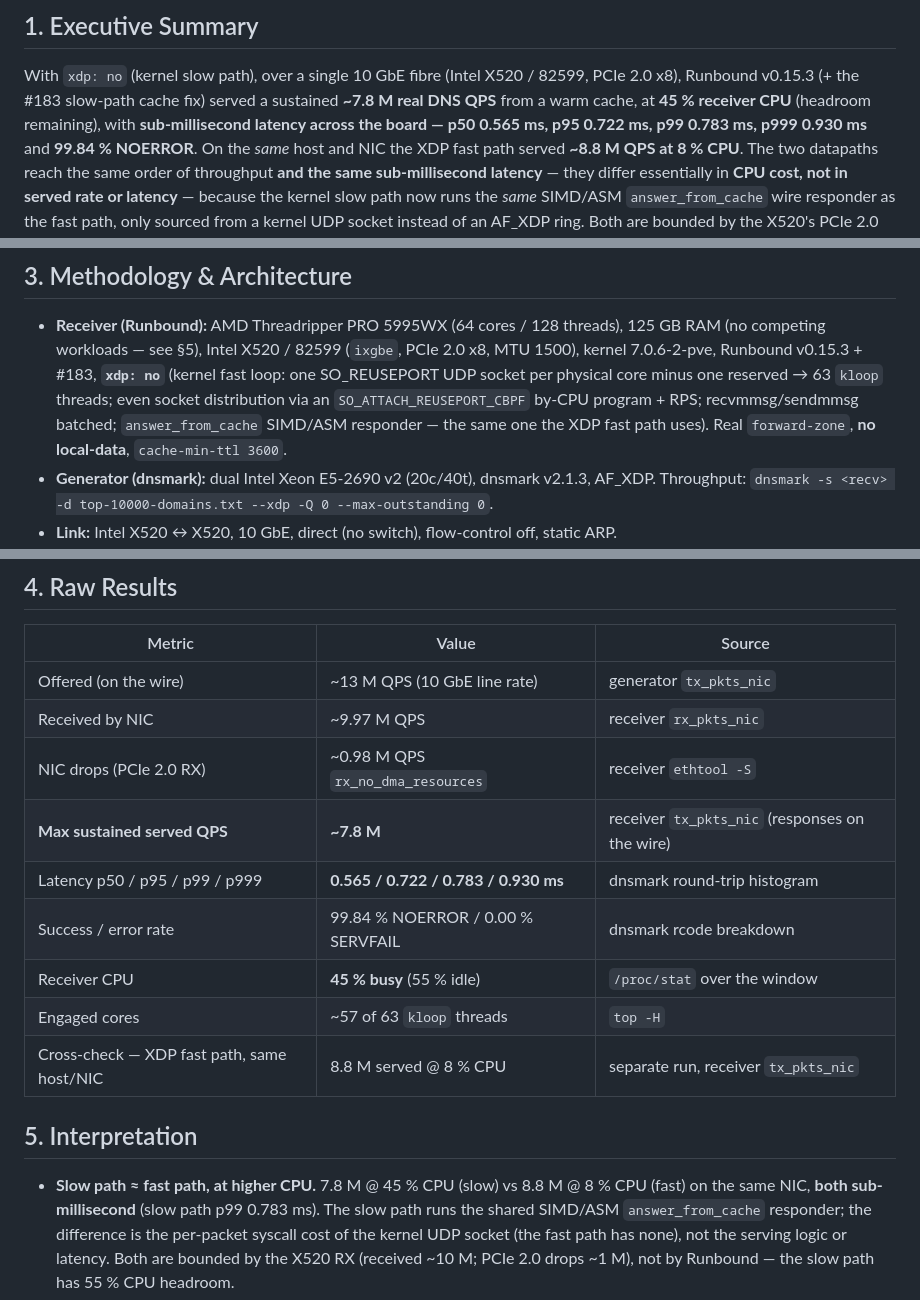
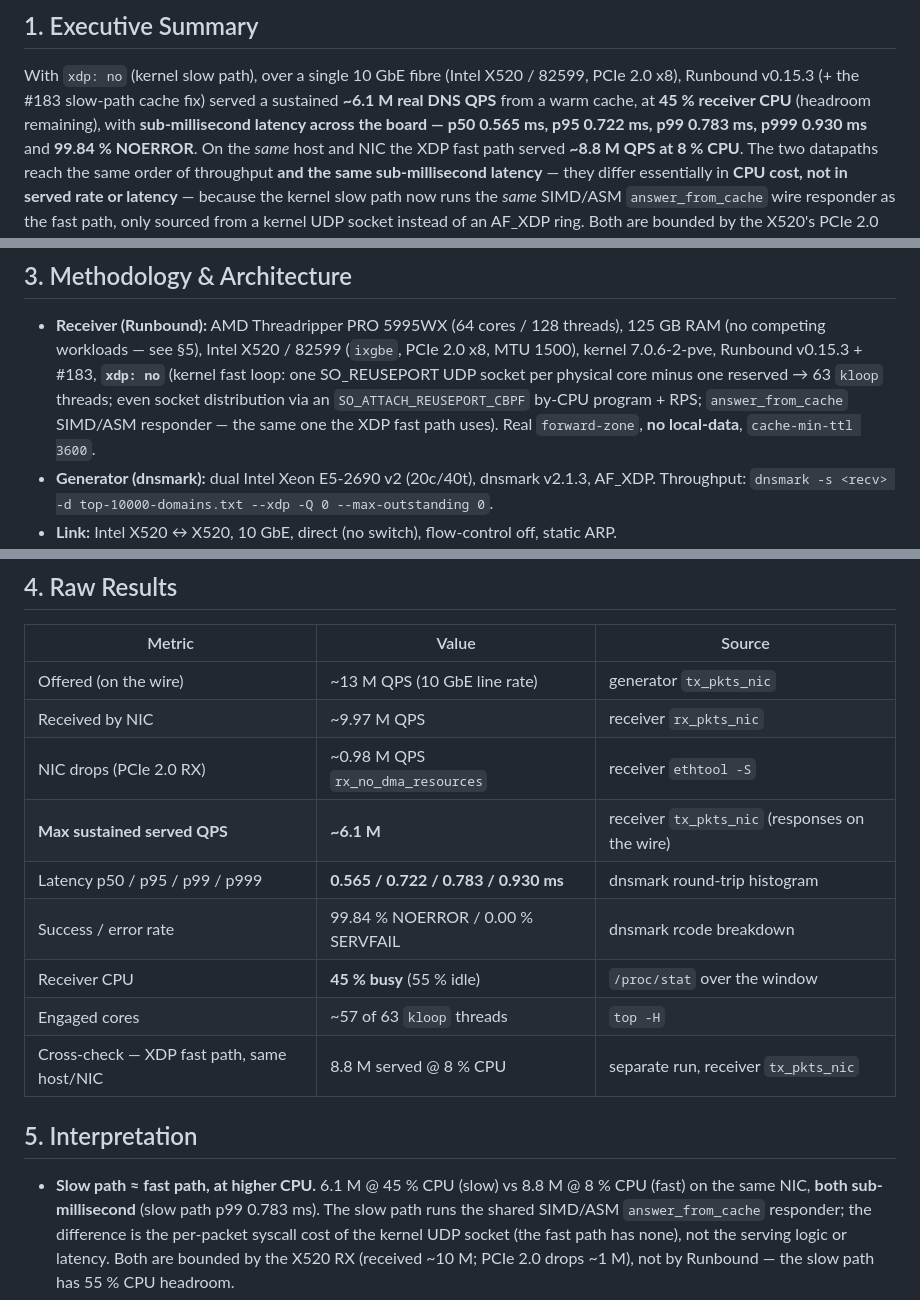
Before and after one commit to redlemonbe/Runbound, a Markdown page: docs/benchmark/RUNBOUND-v0.15.3-threadripper-single-noxdp-2026-06-07.md, 3 parts joined by grey strips. Drawn GitHub-style.

Commit message:
docs(bench): slow-path served ~6.1M on the release (recvmmsg batch dropped — it broke kernel-UDP clients; cBPF reuseport spread kept)
Co-Authored-By: Claude Opus 4.8 <noreply@anthropic.com>

```diff
--- a/docs/benchmark/RUNBOUND-v0.15.3-threadripper-single-noxdp-2026-06-07.md
+++ b/docs/benchmark/RUNBOUND-v0.15.3-threadripper-single-noxdp-2026-06-07.md
@@ -7,7 +7,7 @@
 
 With `xdp: no` (kernel slow path), over a single 10 GbE fibre (Intel X520 / 82599,
 PCIe 2.0 x8), Runbound v0.15.3 (+ the #183 slow-path cache fix) served a sustained
-**~7.8 M real DNS QPS** from a warm cache, at **45 % receiver CPU** (headroom remaining),
+**~6.1 M real DNS QPS** from a warm cache, at **45 % receiver CPU** (headroom remaining),
 with **sub-millisecond latency across the board — p50 0.565 ms, p95 0.722 ms,
 p99 0.783 ms, p999 0.930 ms** and **99.84 % NOERROR**. On the *same* host and NIC the XDP
 fast path served **~8.8 M QPS at 8 % CPU**. The two datapaths reach the same order of
@@ -30,7 +30,7 @@ path's hot code and trades only CPU for the same served rate and latency.
   MTU 1500), kernel 7.0.6-2-pve, Runbound v0.15.3 + #183, **`xdp: no`** (kernel fast
   loop: one SO_REUSEPORT UDP socket per physical core minus one reserved → 63 `kloop`
   threads; even socket distribution via an `SO_ATTACH_REUSEPORT_CBPF` by-CPU program +
-  RPS; recvmmsg/sendmmsg batched; `answer_from_cache` SIMD/ASM responder — the same one
+  RPS; `answer_from_cache` SIMD/ASM responder — the same one
   the XDP fast path uses). Real `forward-zone`, **no local-data**, `cache-min-ttl 3600`.
 - **Generator (dnsmark):** dual Intel Xeon E5-2690 v2 (20c/40t), dnsmark v2.1.3, AF_XDP.
   Throughput: `dnsmark -s <recv> -d top-10000-domains.txt --xdp -Q 0 --max-outstanding 0`.
@@ -47,7 +47,7 @@ path's hot code and trades only CPU for the same served rate and latency.
 | Offered (on the wire) | ~13 M QPS (10 GbE line rate) | generator `tx_pkts_nic` |
 | Received by NIC | ~9.97 M QPS | receiver `rx_pkts_nic` |
 | NIC drops (PCIe 2.0 RX) | ~0.98 M QPS `rx_no_dma_resources` | receiver `ethtool -S` |
-| **Max sustained served QPS** | **~7.8 M** | receiver `tx_pkts_nic` (responses on the wire) |
+| **Max sustained served QPS** | **~6.1 M** | receiver `tx_pkts_nic` (responses on the wire) |
 | Latency p50 / p95 / p99 / p999 | **0.565 / 0.722 / 0.783 / 0.930 ms** | dnsmark round-trip histogram |
 | Success / error rate | 99.84 % NOERROR / 0.00 % SERVFAIL | dnsmark rcode breakdown |
 | Receiver CPU | **45 % busy** (55 % idle) | `/proc/stat` over the window |
@@ -56,7 +56,7 @@ path's hot code and trades only CPU for the same served rate and latency.
 
 ## 5. Interpretation
 
-- **Slow path ≈ fast path, at higher CPU.** 7.8 M @ 45 % CPU (slow) vs 8.8 M @ 8 % CPU
+- **Slow path ≈ fast path, at higher CPU.** 6.1 M @ 45 % CPU (slow) vs 8.8 M @ 8 % CPU
   (fast) on the same NIC, **both sub-millisecond** (slow path p99 0.783 ms). The slow path
   runs the shared SIMD/ASM `answer_from_cache` responder; the difference is the per-packet
   syscall cost of the kernel UDP socket (the fast path has none), not the serving logic or
```
Also changed, not shown: docs/whitepaper/08-performance.md (+1 -1 lines).
